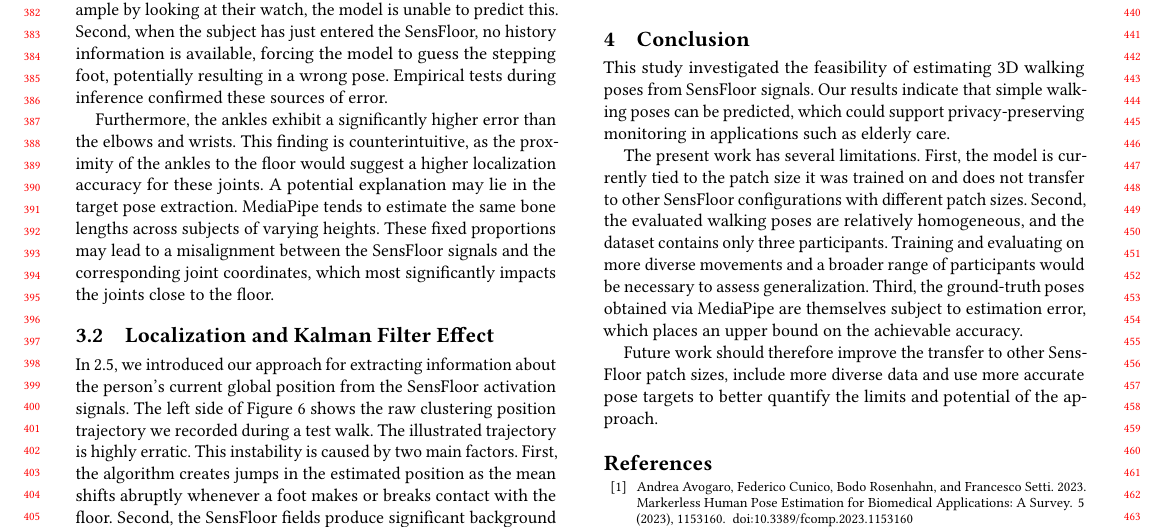
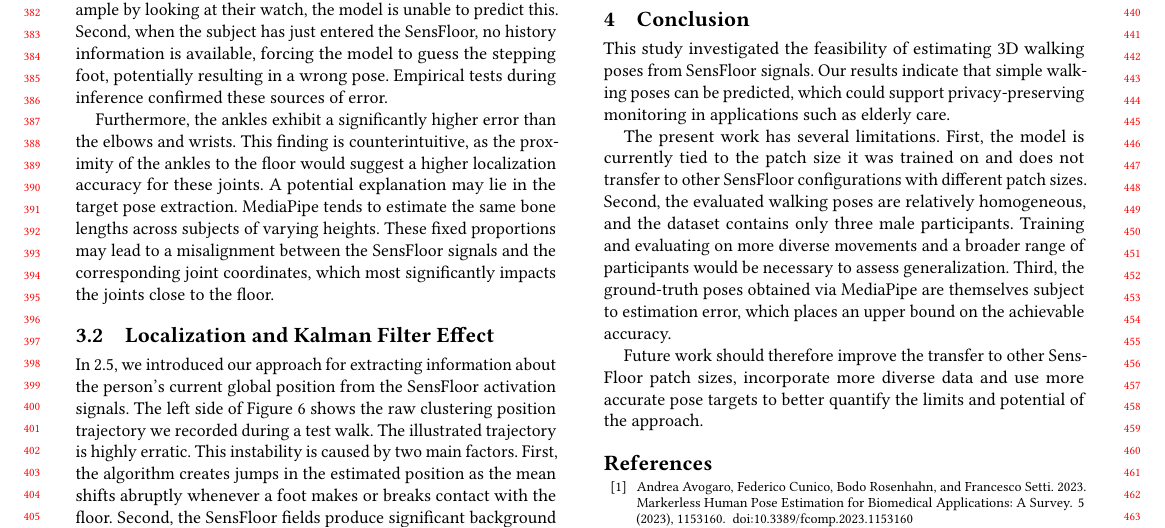
Before and after one commit to sensfloor/sensfloor-paper, a LaTeX paper (main.tex, which reads sections/04-conclusion.tex): part of page 4 of 5, cut so that both start at the same text. Compiled offline with pdfLaTeX.

Commit message:
Refactor conclusion

```diff
--- a/sections/04-conclusion.tex
+++ b/sections/04-conclusion.tex
@@ -3,6 +3,6 @@
 This study investigated the feasibility of estimating 3D walking poses from SensFloor signals.
 Our results indicate that simple walking poses can be predicted, which could support privacy-preserving monitoring in applications such as elderly care.
 
-The present work has several limitations. First, the model is currently tied to the patch size it was trained on and does not transfer to other SensFloor configurations with different patch sizes. Second, the evaluated walking poses are relatively homogeneous, and the dataset contains only three participants. Training and evaluating on more diverse movements and a broader range of participants would be necessary to assess generalization. Third, the ground-truth poses obtained via MediaPipe are themselves subject to estimation error, which places an upper bound on the achievable accuracy.
+The present work has several limitations. First, the model is currently tied to the patch size it was trained on and does not transfer to other SensFloor configurations with different patch sizes. Second, the evaluated walking poses are relatively homogeneous, and the dataset contains only three male participants. Training and evaluating on more diverse movements and a broader range of participants would be necessary to assess generalization. Third, the ground-truth poses obtained via MediaPipe are themselves subject to estimation error, which places an upper bound on the achievable accuracy.
 
-Future work should therefore improve the transfer to other SensFloor patch sizes, include more diverse data and use more accurate pose targets to better quantify the limits and potential of the approach.
+Future work should therefore improve the transfer to other SensFloor patch sizes, incorporate more diverse data and use more accurate pose targets to better quantify the limits and potential of the approach.
```
